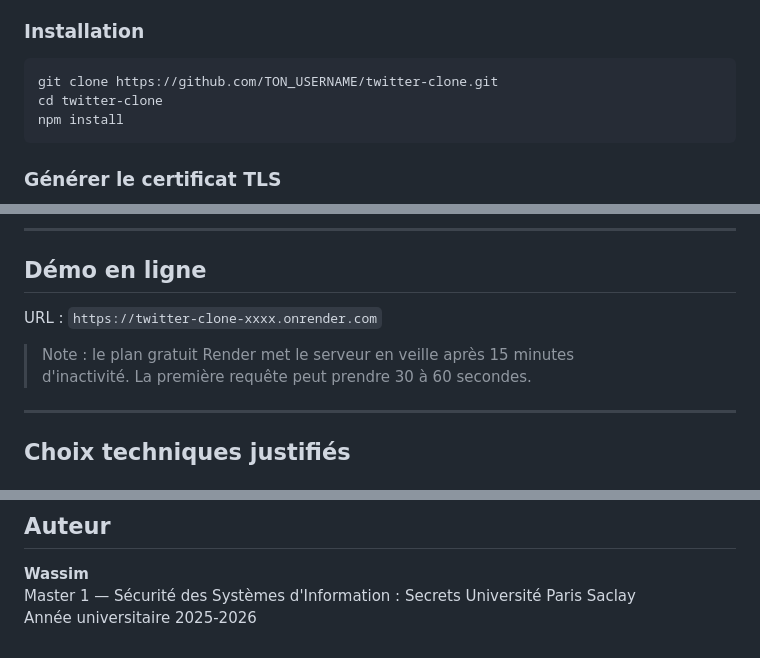
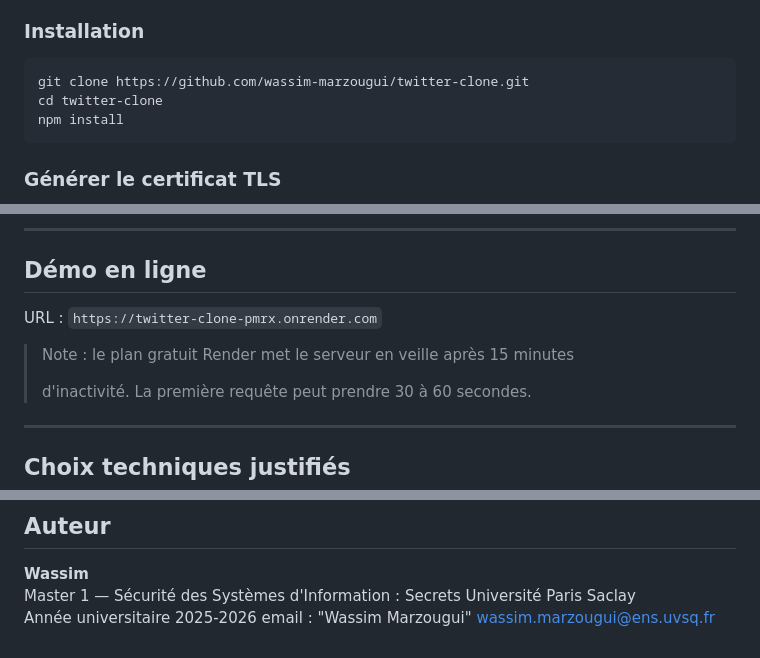
Before and after one commit to wassim-marzougui/twitter-clone, a Markdown page: README.md, 3 parts joined by grey strips. GitHub-like rendering.

````diff
--- a/README.md
+++ b/README.md
@@ -156,7 +156,7 @@ développement). Toutes les communications sont chiffrées. Le port HTTP
 ### Installation
 
 ```bash
-git clone https://github.com/TON_USERNAME/twitter-clone.git
+git clone https://github.com/wassim-marzougui/twitter-clone.git
 cd twitter-clone
 npm install
 ```
@@ -199,9 +199,10 @@ npm start
 
 ## Démo en ligne
 
-URL : `https://twitter-clone-xxxx.onrender.com`
+URL : `https://twitter-clone-pmrx.onrender.com`
 
 > Note : le plan gratuit Render met le serveur en veille après 15 minutes
+>
 > d'inactivité. La première requête peut prendre 30 à 60 secondes.
 
 ---
@@ -233,3 +234,4 @@ temporaire révocable côté serveur.
 Master 1 — Sécurité des Systèmes d'Information : Secrets
 Université Paris Saclay
 Année universitaire 2025-2026
+email : "Wassim Marzougui" <wassim.marzougui@ens.uvsq.fr>
````
